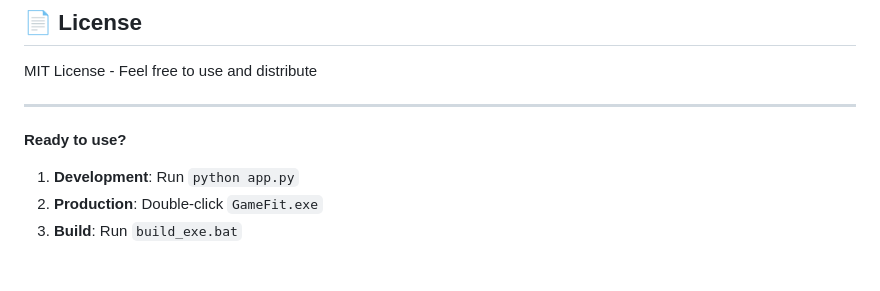
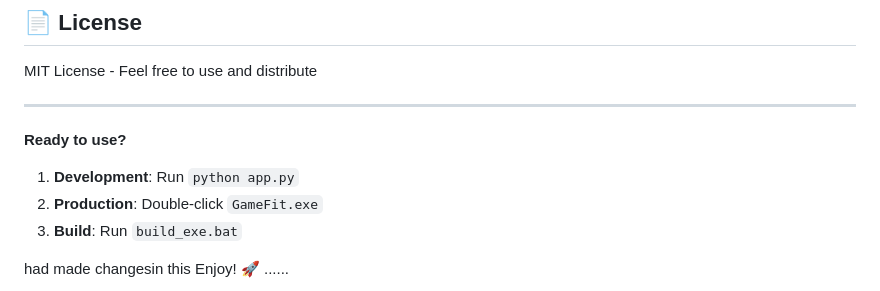
Before and after one commit to Shubh21ss/GameFit, a Markdown page: README.md, the part around the change. Drawn GitHub-style.

```diff
--- a/README.md
+++ b/README.md
@@ -317,5 +317,7 @@ MIT License - Feel free to use and distribute
 2. **Production**: Double-click `GameFit.exe`
 3. **Build**: Run `build_exe.bat`
 
+
+had made changesin this
 Enjoy! 🚀
 ......
```
